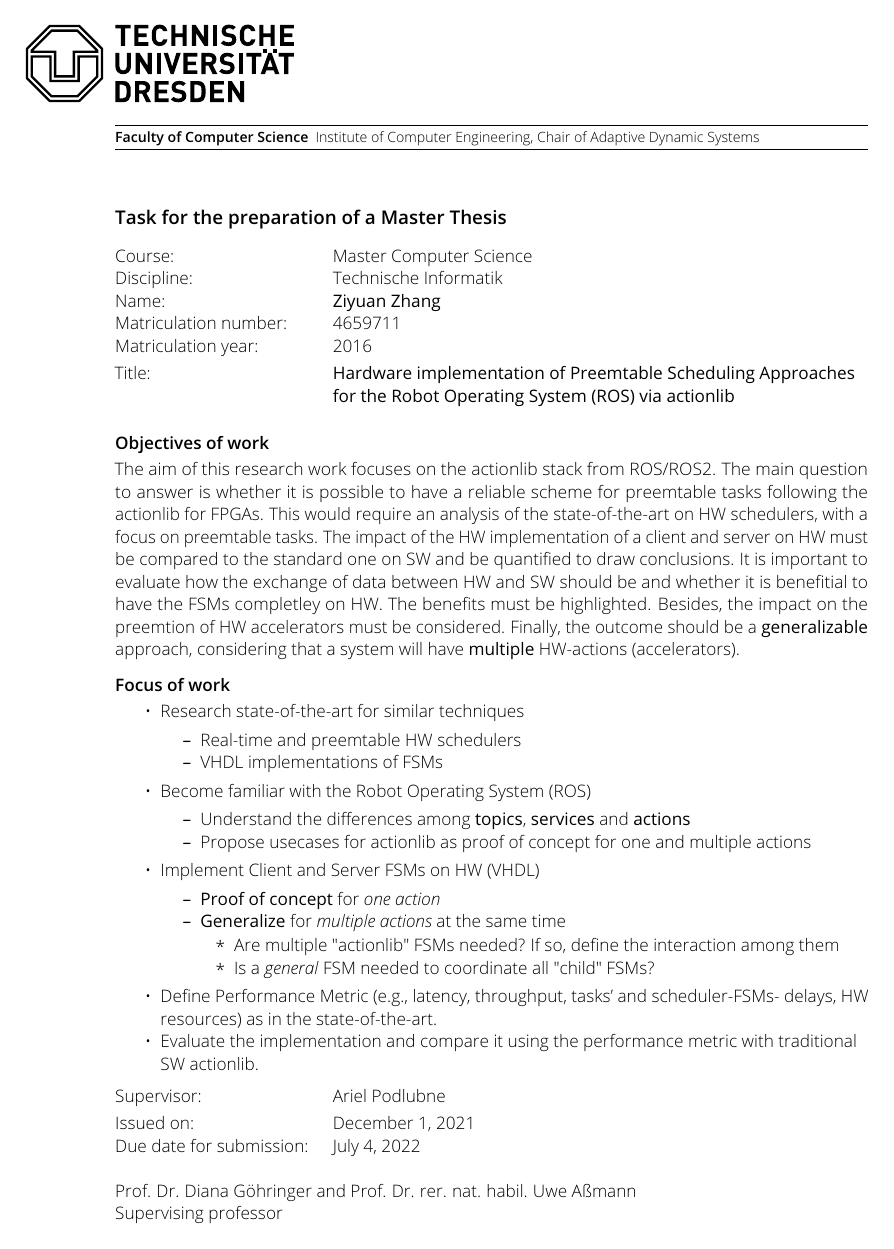
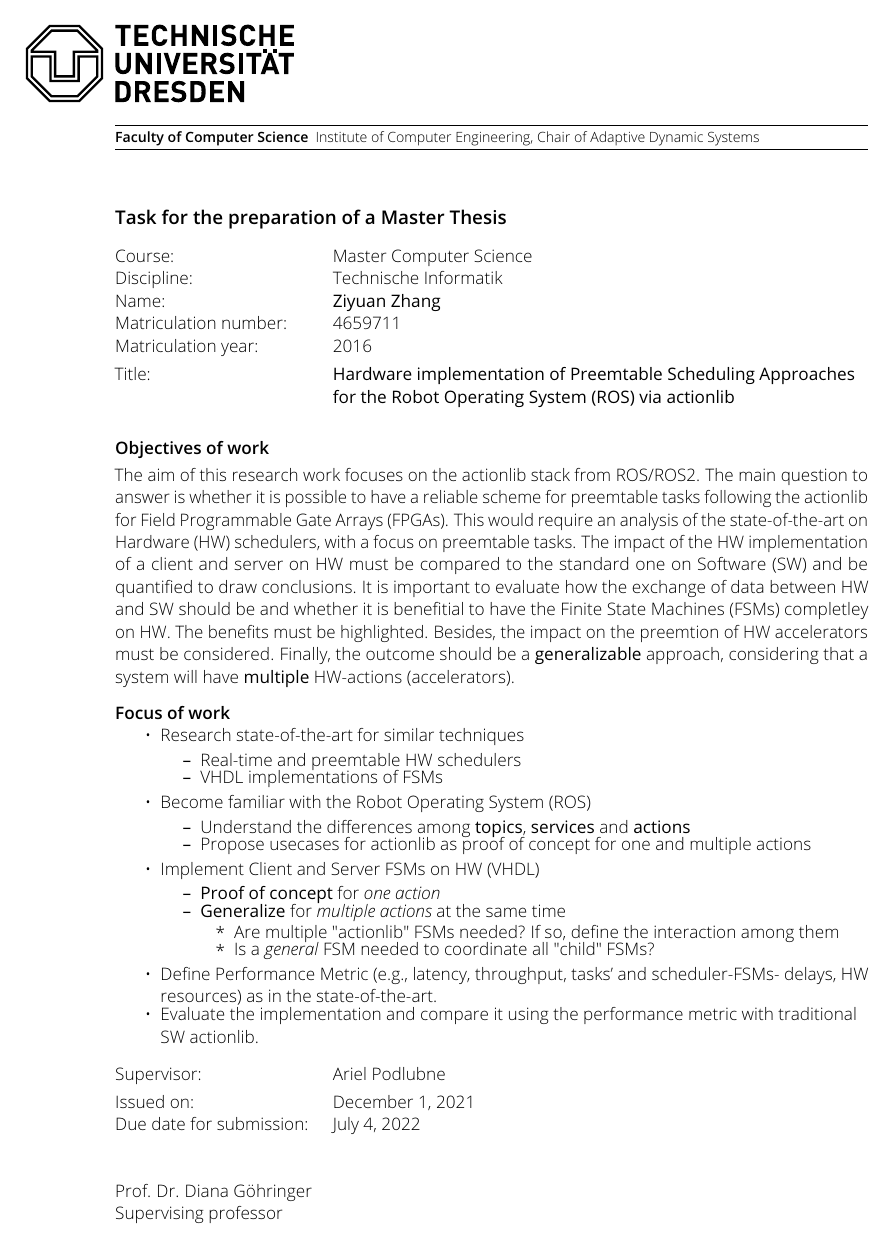
Before and after one commit to ziyuan400/FPGA_ROS_ACTIONLIB, a LaTeX document (TaskDescription/Aufgabenstellung.tex): the whole page. The pictures show the PDF file TaskDescription/Aufgabenstellung.pdf that the author committed with the source.

Commit message:
Added abbreviations to task description

```diff
--- a/TaskDescription/Aufgabenstellung.tex
+++ b/TaskDescription/Aufgabenstellung.tex
@@ -67,14 +67,15 @@
 	\duedate{04.07.2022}
 	\supervisor{Ariel Podlubne}
 	%\referee{Prof. Dr. Diana Göhringer}
-	\professor{Prof. Dr. Diana Göhringer and Prof. Dr. rer. nat. habil. Uwe Aßmann}
+	% \professor{Prof. Dr. Diana Göhringer and Prof. Dr. rer. nat. habil. Uwe Aßmann}
+	\professor{Prof. Dr. Diana Göhringer}
 	\taskform[pagestyle=empty]{%
 		% Description of the thesis -> main objective
 		The aim of this research work focuses on the actionlib stack from ROS/ROS2.
-        The main question to answer is whether it is possible to have a reliable scheme for preemtable tasks following the actionlib for FPGAs.
-        This would require an analysis of the state-of-the-art on HW schedulers, with a focus on preemtable tasks.
-        The impact of the HW implementation of a client and server on HW must be compared to the standard one on SW and be quantified to draw conclusions.
-        It is important to evaluate how the exchange of data between HW and SW should be and whether it is benefitial to have the FSMs completley on HW.
+        The main question to answer is whether it is possible to have a reliable scheme for preemtable tasks following the actionlib for Field Programmable Gate Arrays (FPGAs).
+        This would require an analysis of the state-of-the-art on Hardware (HW) schedulers, with a focus on preemtable tasks.
+        The impact of the HW implementation of a client and server on HW must be compared to the standard one on Software (SW) and be quantified to draw conclusions.
+        It is important to evaluate how the exchange of data between HW and SW should be and whether it is benefitial to have the Finite State Machines (FSMs) completley on HW.
         The benefits must be highlighted.
         Besides, the impact on the preemtion of HW accelerators must be considered.
         Finally, the outcome should be a \textbf{generalizable} approach, considering that a system will have \textbf{multiple} HW-actions (accelerators).
@@ -83,27 +84,27 @@
 	%
 	%	\noindent{\fontsize{60}{48} \selectfont \textcolor{red}{scanned original!}}
 	}{% the main points of the thesis
-		\item Research state-of-the-art for similar techniques
+	\vspace{-0.1cm}\item Research state-of-the-art for similar techniques
         \begin{itemize}
-            \item Real-time and preemtable HW schedulers
-            \item VHDL implementations of FSMs
+            \vspace{-0.1cm}\item Real-time and preemtable HW schedulers
+            \vspace{-0.1cm}\item VHDL implementations of FSMs
         \end{itemize}
-		\item Become familiar with the Robot Operating System (ROS)
+		\vspace{-0.1cm}\item Become familiar with the Robot Operating System (ROS)
         \begin{itemize}
-            \item Understand the differences among \textbf{topics}, \textbf{services} and \textbf{actions}
-            \item Propose usecases for actionlib as proof of concept for one and multiple actions
+            \vspace{-0.1cm}\item Understand the differences among \textbf{topics}, \textbf{services} and \textbf{actions}
+            \vspace{-0.1cm}\item Propose usecases for actionlib as proof of concept for one and multiple actions
         \end{itemize}
-		\item Implement Client and Server FSMs on HW (VHDL)
+		\vspace{-0.1cm}\item Implement Client and Server FSMs on HW (VHDL)
         \begin{itemize}
-            \item \textbf{Proof of concept} for \textit{one action}
-            \item \textbf{Generalize} for \textit{multiple actions} at the same time
+            \vspace{-0.1cm}\item \textbf{Proof of concept} for \textit{one action}
+            \vspace{-0.1cm}\item \textbf{Generalize} for \textit{multiple actions} at the same time
             \begin{itemize}
-                \item Are multiple "actionlib" FSMs needed? If so, define the interaction among them
-                \item Is a \textit{general} FSM needed to coordinate all "child" FSMs?
+                \vspace{-0.1cm}\item Are multiple "actionlib" FSMs needed? If so, define the interaction among them
+                \vspace{-0.1cm}\item Is a \textit{general} FSM needed to coordinate all "child" FSMs?
             \end{itemize}
         \end{itemize}
-		\item Define Performance Metric (e.g., latency, throughput, tasks' and scheduler-FSMs- delays, HW resources) as in the state-of-the-art.
-		\item Evaluate the implementation and compare it using the performance metric with traditional SW actionlib.
+		\vspace{-0.1cm}\item Define Performance Metric (e.g., latency, throughput, tasks' and scheduler-FSMs- delays, HW resources) as in the state-of-the-art.
+		\vspace{-0.1cm}\item Evaluate the implementation and compare it using the performance metric with traditional SW actionlib.
 	}
 	\end{document}
 Event Timeline
```
Also changed, not shown: TaskDescription/Aufgabenstellung.pdf.
